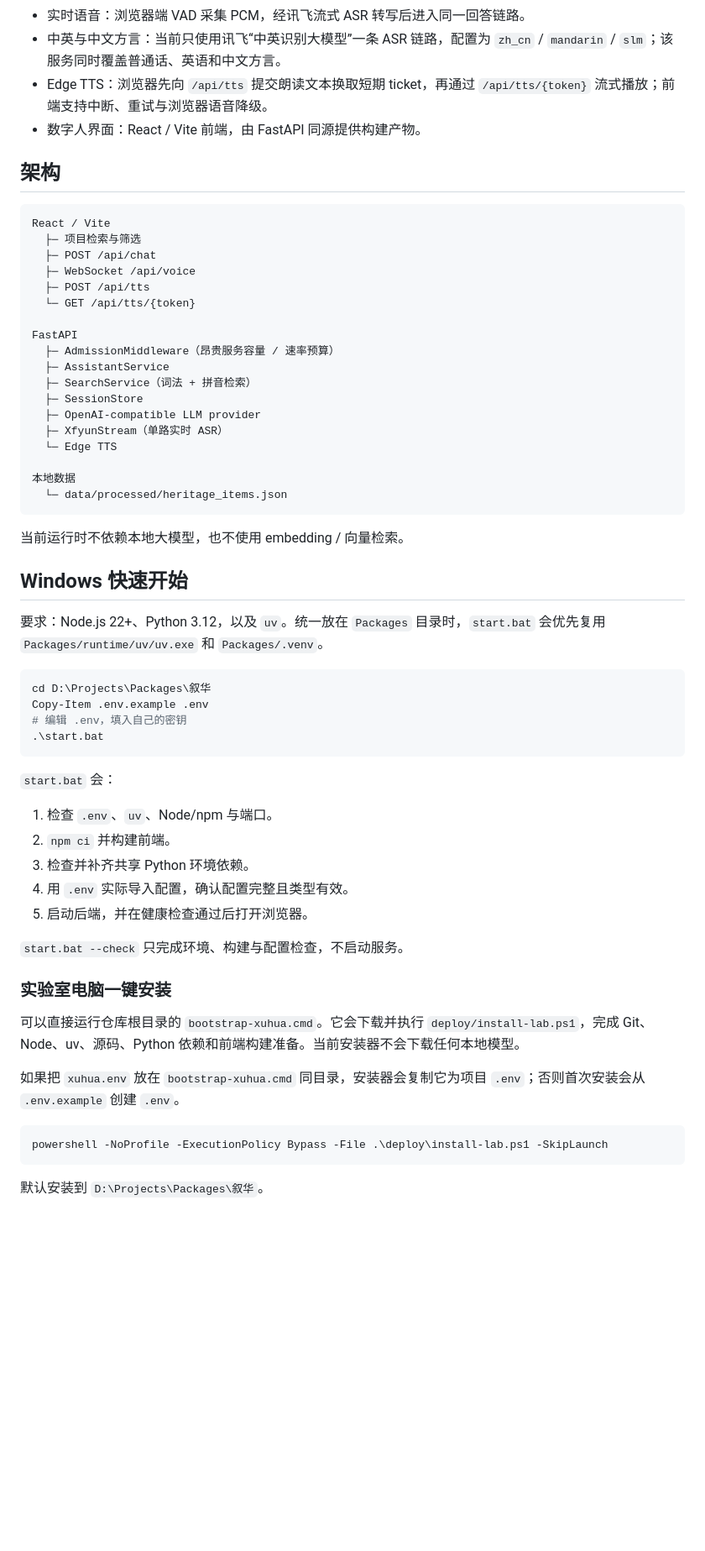
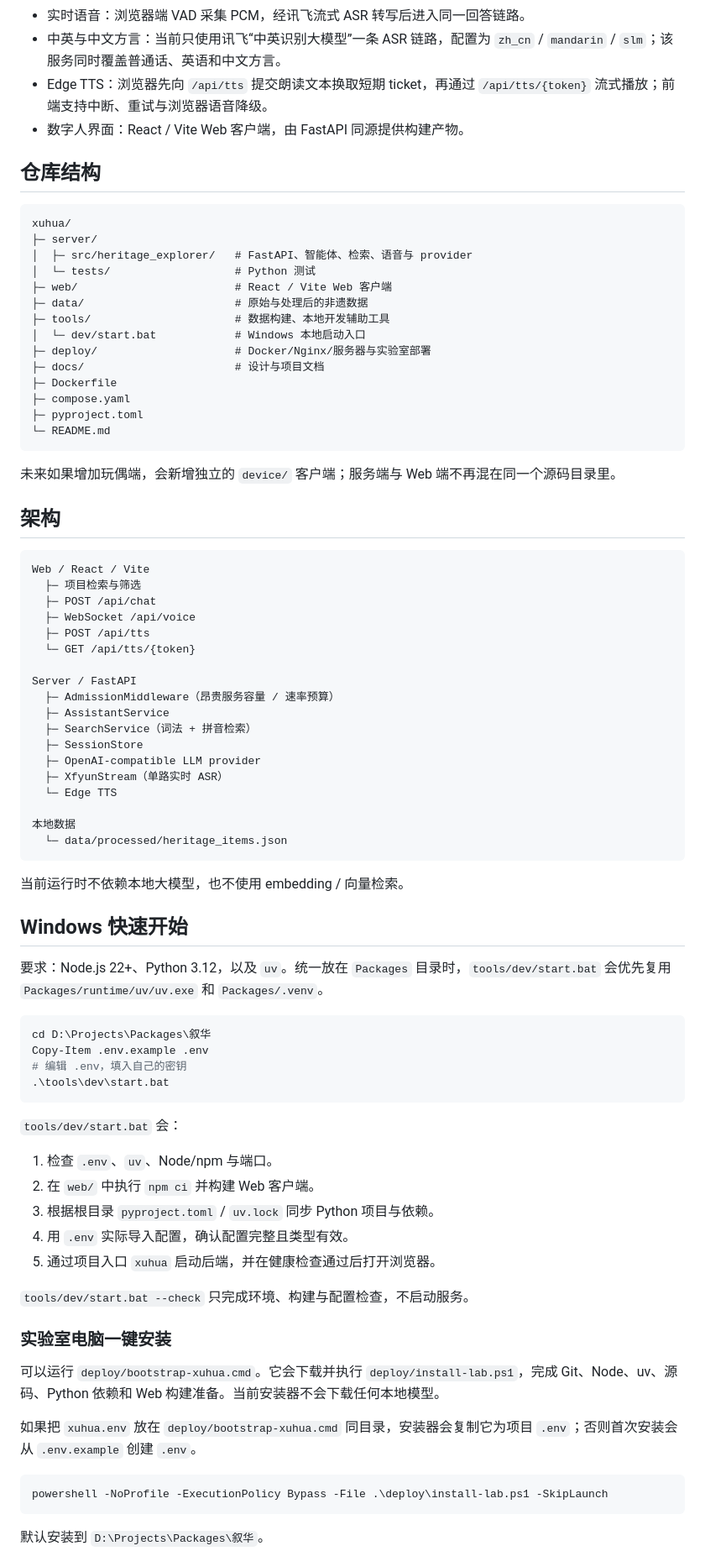
Before and after one commit to RinoPaw/xuhua, a Markdown page: README.md, the part around one of its changes. Shown at 84% size. Drawn GitHub-style; blank space fills up the shorter version.

Commit message:
Document server and web workspace layout

````diff
--- a/README.md
+++ b/README.md
@@ -10,19 +10,40 @@
 - 实时语音：浏览器端 VAD 采集 PCM，经讯飞流式 ASR 转写后进入同一回答链路。
 - 中英与中文方言：当前只使用讯飞“中英识别大模型”一条 ASR 链路，配置为 `zh_cn` / `mandarin` / `slm`；该服务同时覆盖普通话、英语和中文方言。
 - Edge TTS：浏览器先向 `/api/tts` 提交朗读文本换取短期 ticket，再通过 `/api/tts/{token}` 流式播放；前端支持中断、重试与浏览器语音降级。
-- 数字人界面：React / Vite 前端，由 FastAPI 同源提供构建产物。
+- 数字人界面：React / Vite Web 客户端，由 FastAPI 同源提供构建产物。
+
+## 仓库结构
+
+```text
+xuhua/
+├─ server/
+│  ├─ src/heritage_explorer/   # FastAPI、智能体、检索、语音与 provider
+│  └─ tests/                   # Python 测试
+├─ web/                        # React / Vite Web 客户端
+├─ data/                       # 原始与处理后的非遗数据
+├─ tools/                      # 数据构建、本地开发辅助工具
+│  └─ dev/start.bat            # Windows 本地启动入口
+├─ deploy/                     # Docker/Nginx/服务器与实验室部署
+├─ docs/                       # 设计与项目文档
+├─ Dockerfile
+├─ compose.yaml
+├─ pyproject.toml
+└─ README.md
+```
+
+未来如果增加玩偶端，会新增独立的 `device/` 客户端；服务端与 Web 端不再混在同一个源码目录里。
 
 ## 架构
 
 ```text
-React / Vite
+Web / React / Vite
   ├─ 项目检索与筛选
   ├─ POST /api/chat
   ├─ WebSocket /api/voice
   ├─ POST /api/tts
   └─ GET /api/tts/{token}
 
-FastAPI
+Server / FastAPI
   ├─ AdmissionMiddleware（昂贵服务容量 / 速率预算）
   ├─ AssistantService
   ├─ SearchService（词法 + 拼音检索）
@@ -39,30 +60,30 @@ FastAPI
 
 ## Windows 快速开始
 
-要求：Node.js 22+、Python 3.12，以及 `uv`。统一放在 `Packages` 目录时，`start.bat` 会优先复用 `Packages/runtime/uv/uv.exe` 和 `Packages/.venv`。
+要求：Node.js 22+、Python 3.12，以及 `uv`。统一放在 `Packages` 目录时，`tools/dev/start.bat` 会优先复用 `Packages/runtime/uv/uv.exe` 和 `Packages/.venv`。
 
 ```powershell
 cd D:\Projects\Packages\叙华
 Copy-Item .env.example .env
 # 编辑 .env，填入自己的密钥
-.\start.bat
+.\tools\dev\start.bat
 ```
 
-`start.bat` 会：
+`tools/dev/start.bat` 会：
 
 1. 检查 `.env`、`uv`、Node/npm 与端口。
-2. `npm ci` 并构建前端。
-3. 检查并补齐共享 Python 环境依赖。
+2. 在 `web/` 中执行 `npm ci` 并构建 Web 客户端。
+3. 根据根目录 `pyproject.toml` / `uv.lock` 同步 Python 项目与依赖。
 4. 用 `.env` 实际导入配置，确认配置完整且类型有效。
-5. 启动后端，并在健康检查通过后打开浏览器。
+5. 通过项目入口 `xuhua` 启动后端，并在健康检查通过后打开浏览器。
 
-`start.bat --check` 只完成环境、构建与配置检查，不启动服务。
+`tools/dev/start.bat --check` 只完成环境、构建与配置检查，不启动服务。
 
 ### 实验室电脑一键安装
 
-可以直接运行仓库根目录的 `bootstrap-xuhua.cmd`。它会下载并执行 `deploy/install-lab.ps1`，完成 Git、Node、uv、源码、Python 依赖和前端构建准备。当前安装器不会下载任何本地模型。
+可以运行 `deploy/bootstrap-xuhua.cmd`。它会下载并执行 `deploy/install-lab.ps1`，完成 Git、Node、uv、源码、Python 依赖和 Web 构建准备。当前安装器不会下载任何本地模型。
 
-如果把 `xuhua.env` 放在 `bootstrap-xuhua.cmd` 同目录，安装器会复制它为项目 `.env`；否则首次安装会从 `.env.example` 创建 `.env`。
+如果把 `xuhua.env` 放在 `deploy/bootstrap-xuhua.cmd` 同目录，安装器会复制它为项目 `.env`；否则首次安装会从 `.env.example` 创建 `.env`。
 
 ```powershell
 powershell -NoProfile -ExecutionPolicy Bypass -File .\deploy\install-lab.ps1 -SkipLaunch
````
Also changed, not shown: other parts of README.md (+7 -7 lines).
